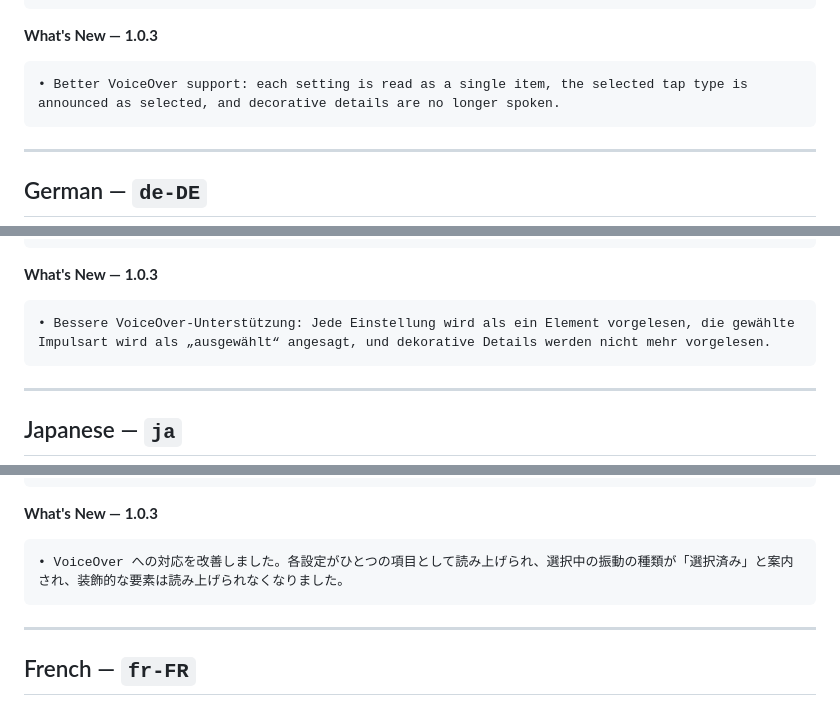
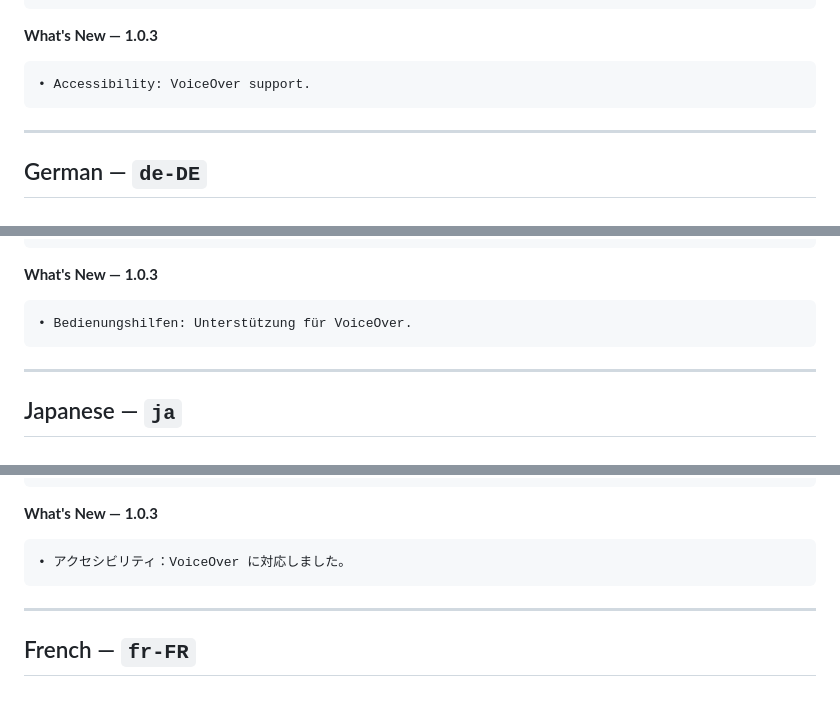
Before and after one commit to jakublipinski/Silent-Bell, a Markdown page: COPY.md, 3 parts joined by grey strips. Drawn GitHub-style.

Commit message:
Shorten the 1.0.3 change log to one line per language
Release notes are scanned, not read. Each language uses Apple's own term
for the feature area rather than a literal translation of "accessibility":
Bedienungshilfen, Accessibilité, Accesibilidad, アクセシビリティ.

Co-Authored-By: Claude Opus 5 <noreply@anthropic.com>

````diff
--- a/COPY.md
+++ b/COPY.md
@@ -85,7 +85,7 @@ The source code is public and auditable at github.com/jakublipinski/Silent-Bell
 **What's New — 1.0.3**
 
 ```
-• Better VoiceOver support: each setting is read as a single item, the selected tap type is announced as selected, and decorative details are no longer spoken.
+• Accessibility: VoiceOver support.
 ```
 
 ---
@@ -147,7 +147,7 @@ Der Quellcode ist öffentlich und überprüfbar auf github.com/jakublipinski/Sil
 **What's New — 1.0.3**
 
 ```
-• Bessere VoiceOver-Unterstützung: Jede Einstellung wird als ein Element vorgelesen, die gewählte Impulsart wird als „ausgewählt“ angesagt, und dekorative Details werden nicht mehr vorgelesen.
+• Bedienungshilfen: Unterstützung für VoiceOver.
 ```
 
 ---
@@ -209,7 +209,7 @@ watchOS 10 以降の Apple Watch。インストールする iPhone アプリは
 **What's New — 1.0.3**
 
 ```
-• VoiceOver への対応を改善しました。各設定がひとつの項目として読み上げられ、選択中の振動の種類が「選択済み」と案内され、装飾的な要素は読み上げられなくなりました。
+• アクセシビリティ：VoiceOver に対応しました。
 ```
 
 ---
````
Also changed, not shown: other parts of COPY.md (+2 -2 lines).
